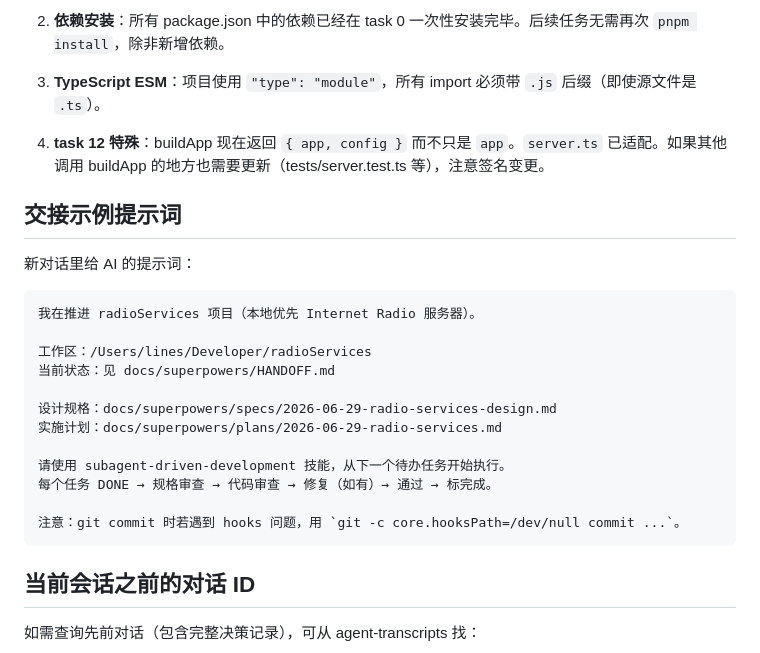
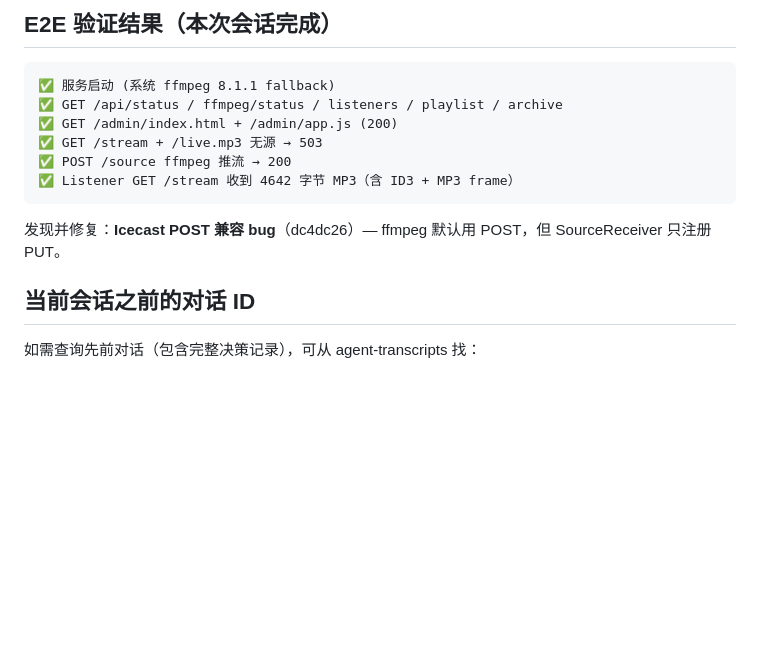
Before and after one commit to MakcRe/RadioServicesNext, a Markdown page: docs/superpowers/HANDOFF.md, the part around one of its changes. Rendered like a GitHub page; blank space fills up the shorter version.

````diff
--- a/docs/superpowers/HANDOFF.md
+++ b/docs/superpowers/HANDOFF.md
@@ -83,28 +72,16 @@ bdf1556 docs: design spec + implementation plan
 
-2. **依赖安装**：所有 package.json 中的依赖已经在 task 0 一次性安装完毕。后续任务无需再次 `pnpm install`，除非新增依赖。
-
-3. **TypeScript ESM**：项目使用 `"type": "module"`，所有 import 必须带 `.js` 后缀（即使源文件是 `.ts`）。
-
-4. **task 12 特殊**：buildApp 现在返回 `{ app, config }` 而不只是 `app`。`server.ts` 已适配。如果其他调用 buildApp 的地方也需要更新（tests/server.test.ts 等），注意签名变更。
-
-## 交接示例提示词
-
-新对话里给 AI 的提示词：
+## E2E 验证结果（本次会话完成）
 
 ```
-我在推进 radioServices 项目（本地优先 Internet Radio 服务器）。
+✅ 服务启动 (系统 ffmpeg 8.1.1 fallback)
+✅ GET /api/status / ffmpeg/status / listeners / playlist / archive
+✅ GET /admin/index.html + /admin/app.js (200)
+✅ GET /stream + /live.mp3 无源 → 503
+✅ POST /source ffmpeg 推流 → 200
+✅ Listener GET /stream 收到 4642 字节 MP3（含 ID3 + MP3 frame）
+```
 
-工作区：/Users/lines/Developer/radioServices
-当前状态：见 docs/superpowers/HANDOFF.md
-
-设计规格：docs/superpowers/specs/2026-06-29-radio-services-design.md
-实施计划：docs/superpowers/plans/2026-06-29-radio-services.md
-
-请使用 subagent-driven-development 技能，从下一个待办任务开始执行。
-每个任务 DONE → 规格审查 → 代码审查 → 修复（如有）→ 通过 → 标完成。
-
-注意：git commit 时若遇到 hooks 问题，用 `git -c core.hooksPath=/dev/null commit ...`。
-```
+发现并修复：**Icecast POST 兼容 bug**（dc4dc26）— ffmpeg 默认用 POST，但 SourceReceiver 只注册 PUT。
 
 ## 当前会话之前的对话 ID
 
````
Also changed, not shown: other parts of docs/superpowers/HANDOFF.md (+35 -46 lines).
